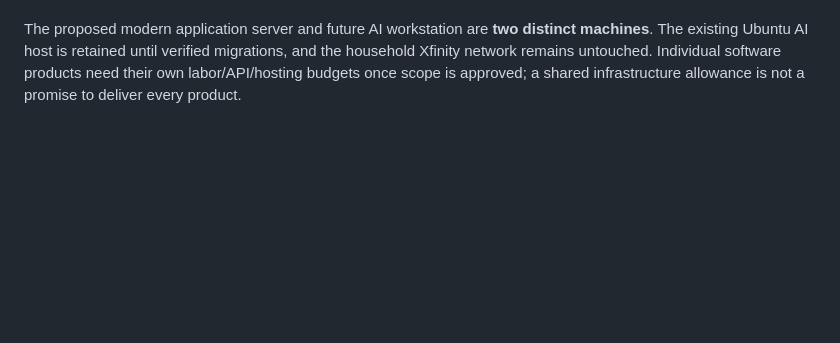
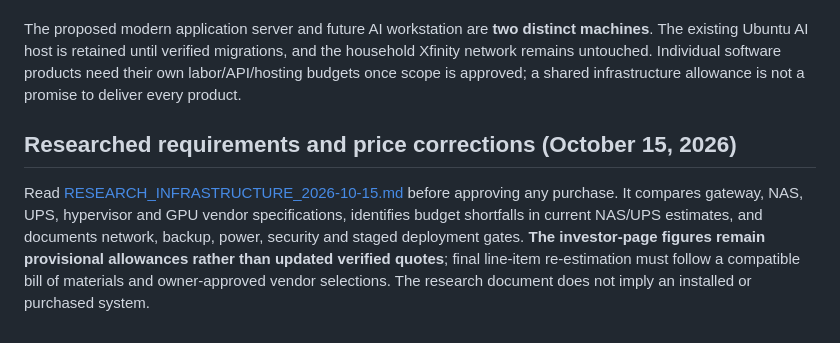
Before and after one commit to murillomartinezmichael/CompanySite, a Markdown page: investor-preview/README.md, the part around the change. Drawn GitHub-style; blank space fills up the shorter version.

Commit message:
docs(investors): link researched equipment requirements and pricing limitations

```diff
--- a/investor-preview/README.md
+++ b/investor-preview/README.md
@@ -202,3 +202,7 @@ Run `cd investor-preview && npm run verify:budgets` to check counts and reconcil
 The roadmap now budgets **separately** for: independent backup, power, Cisco console and cabling, lab firewall, NAS, Proxmox, modern always-on application server replacing the aging Pentium box, dedicated high-VRAM AI workstation, rack and patching, optional 2.5/10GbE upgrades, off-site disaster recovery and environmental protection. Each phase has devices, specifications, quantities, unit costs, acceptance gates and no claim of purchase. There are ten hardware phases and seventeen separately tracked hardware/operating workstreams. Current hardware estimate **$11,508**; illustrative 15%-contingency rounded purchasing envelope **$13,300**; recurring planning allowance **$165/month** if all activated. These are not retailer quotes, verified bills or guaranteed project costs. Do not double-count the same storage, VMs or network capacity in product budgets.
 
 The proposed modern application server and future AI workstation are **two distinct machines**. The existing Ubuntu AI host is retained until verified migrations, and the household Xfinity network remains untouched. Individual software products need their own labor/API/hosting budgets once scope is approved; a shared infrastructure allowance is not a promise to deliver every product.
+
+## Researched requirements and price corrections (October 15, 2026)
+
+Read [RESEARCH_INFRASTRUCTURE_2026-10-15.md](RESEARCH_INFRASTRUCTURE_2026-10-15.md) before approving any purchase. It compares gateway, NAS, UPS, hypervisor and GPU vendor specifications, identifies budget shortfalls in current NAS/UPS estimates, and documents network, backup, power, security and staged deployment gates. **The investor-page figures remain provisional allowances rather than updated verified quotes**; final line-item re-estimation must follow a compatible bill of materials and owner-approved vendor selections. The research document does not imply an installed or purchased system.
```
